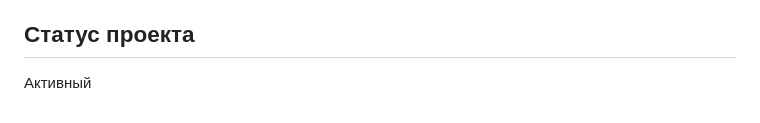
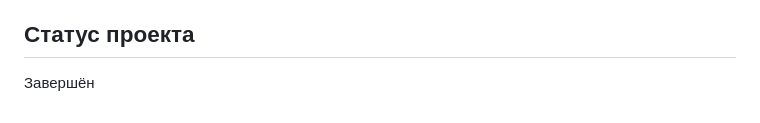
Before and after one commit to GogaNotClown/PersonalSpace, a Markdown page: README-RU.md, the part around the change. Rendered like a GitHub page.

```diff
--- a/README-RU.md
+++ b/README-RU.md
@@ -125,4 +125,4 @@ content: [
 
 ## Статус проекта
 
-Активный
+Завершён
```
